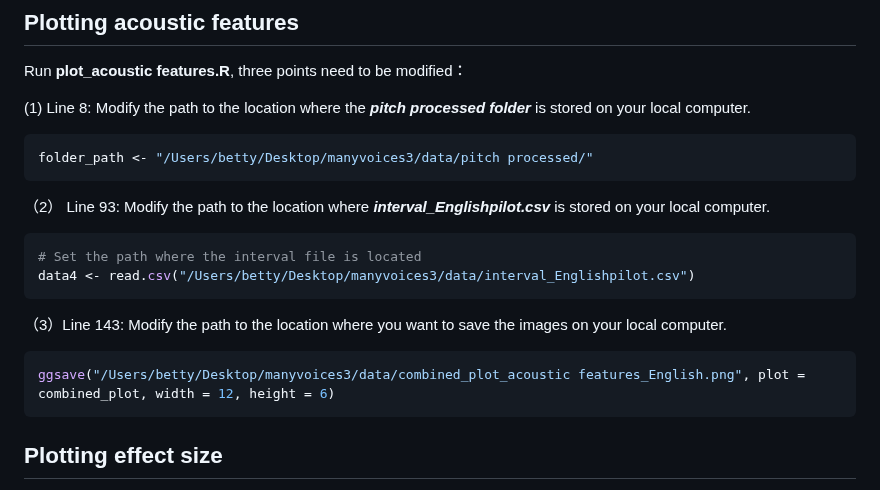
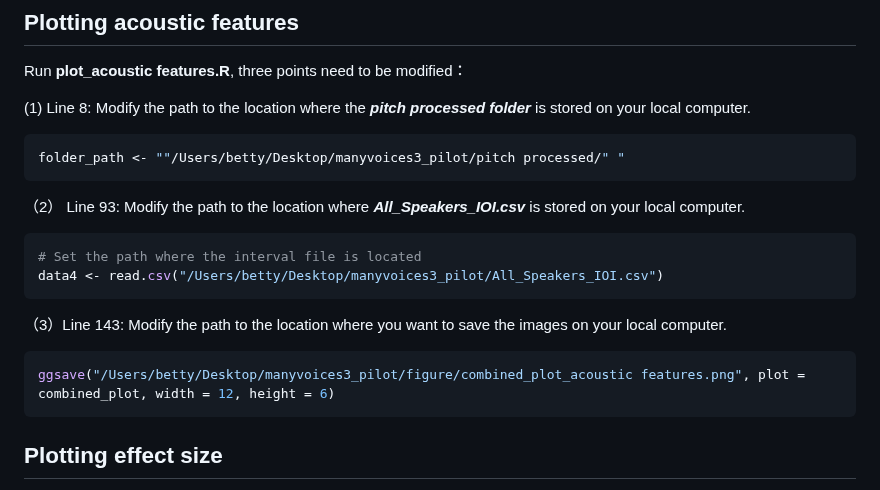
Before and after one commit to comp-music-lab/manyvoices3, a Markdown page: README.md, the part around the change. Rendered like a GitHub page.

````diff
--- a/README.md
+++ b/README.md
@@ -152,16 +152,16 @@ Run **plot_acoustic features.R**, three points need to be modified：
 
 (1) Line 8: Modify the path to the location where the ***pitch processed folder*** is stored on your local computer.
 ```R
-folder_path <- "/Users/betty/Desktop/manyvoices3/data/pitch processed/"
+folder_path <- ""/Users/betty/Desktop/manyvoices3_pilot/pitch processed/" "
 ```
-（2） Line 93: Modify the path to the location where ***interval_Englishpilot.csv*** is stored on your local computer.
+（2） Line 93: Modify the path to the location where ***All_Speakers_IOI.csv*** is stored on your local computer.
 ```R
 # Set the path where the interval file is located
-data4 <- read.csv("/Users/betty/Desktop/manyvoices3/data/interval_Englishpilot.csv")
+data4 <- read.csv("/Users/betty/Desktop/manyvoices3_pilot/All_Speakers_IOI.csv")
 ```
 （3）Line 143: Modify the path to the location where you want to save the images on your local computer.
 ```R
-ggsave("/Users/betty/Desktop/manyvoices3/data/combined_plot_acoustic features_English.png", plot = combined_plot, width = 12, height = 6)
+ggsave("/Users/betty/Desktop/manyvoices3_pilot/figure/combined_plot_acoustic features.png", plot = combined_plot, width = 12, height = 6)
 ```
 ## Plotting effect size
 Run ***plot_cohend.R***, change the file paths from **line 7 to line 23** to the corresponding locations where the files are stored on your local computer.
````
